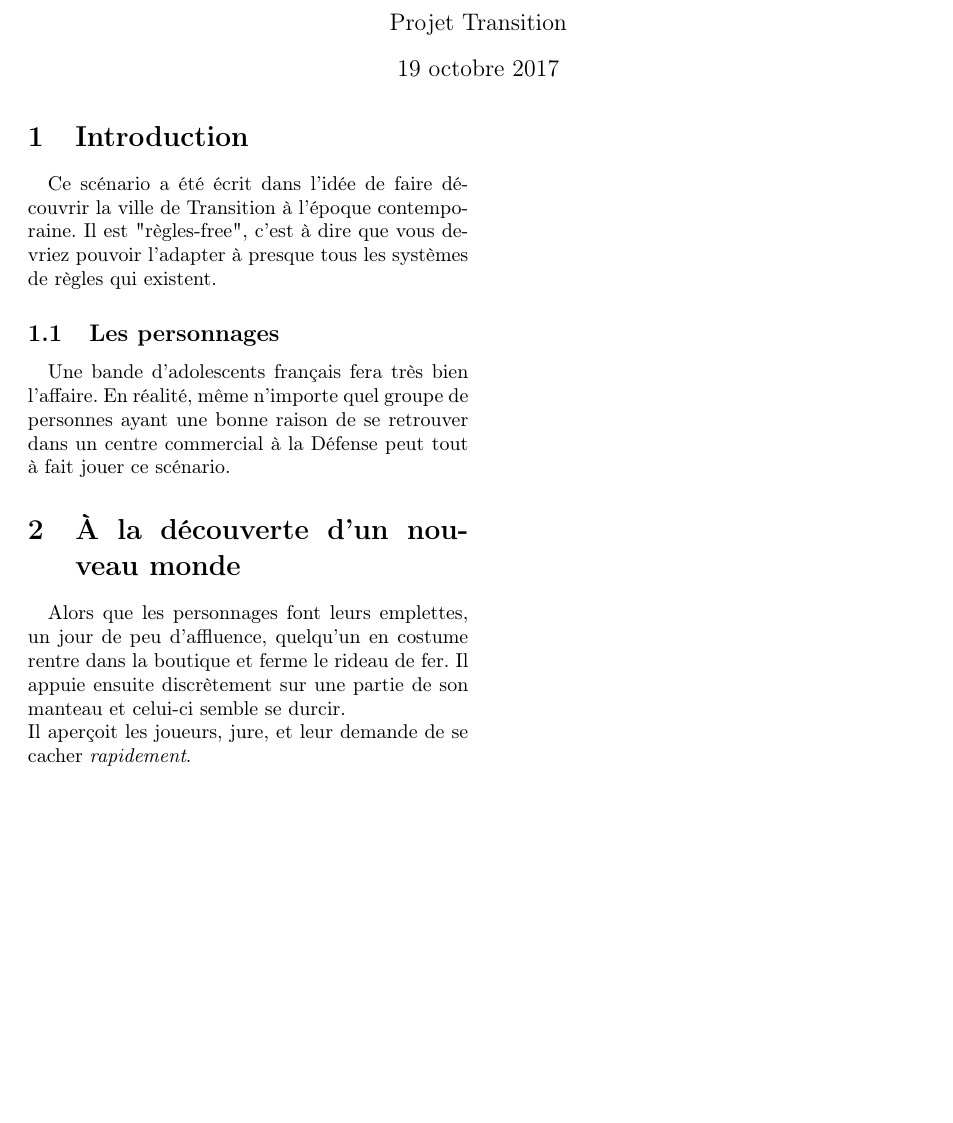
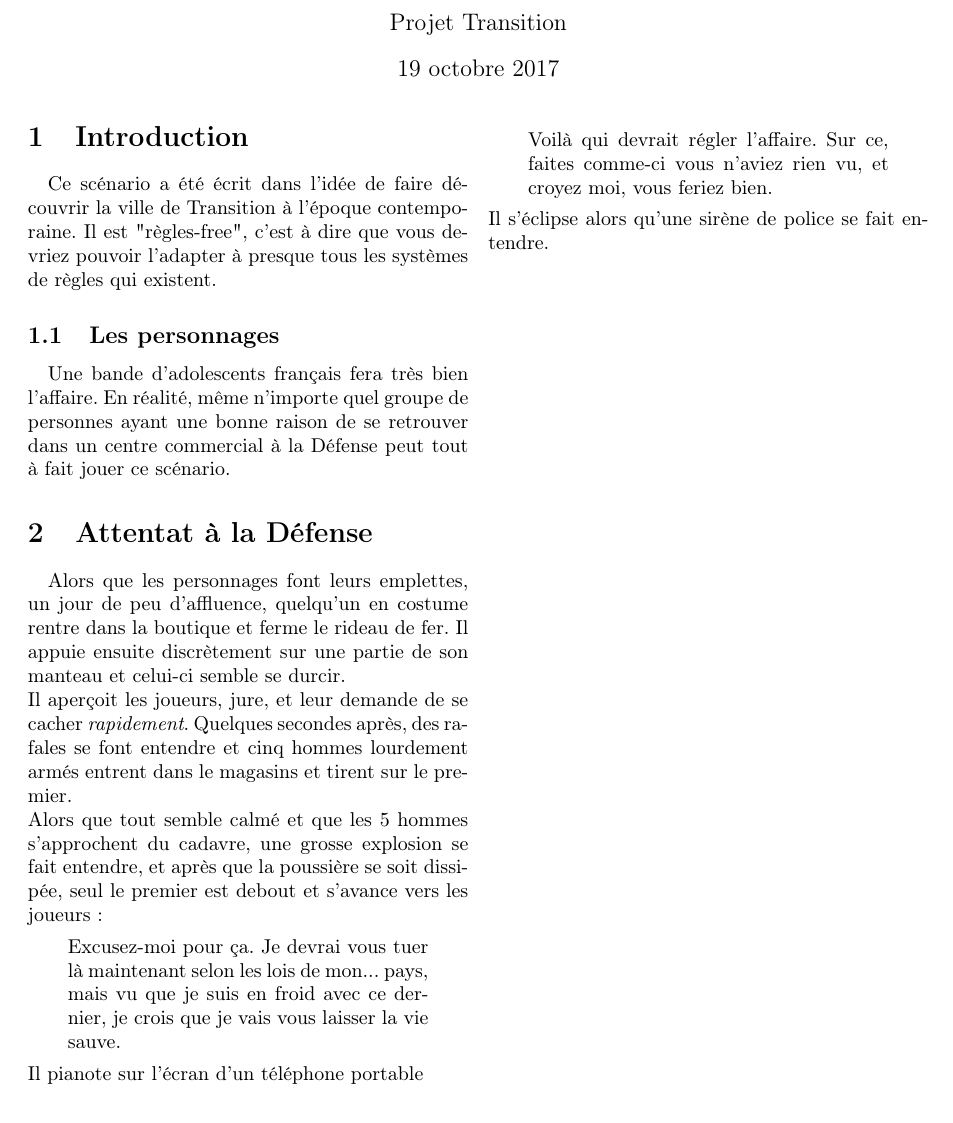
Before and after one commit to nobrakal/transition, a LaTeX document (Scénario_1_Bienvenue_à_Transition_!/Bienvenue_a_Transition.tex): part of the page, cut so that both start at the same text. Compiled offline with pdfLaTeX.

Commit message:
Update, fix readme

```diff
--- a/Scénario_1_Bienvenue_à_Transition_!/Bienvenue_a_Transition.tex
+++ b/Scénario_1_Bienvenue_à_Transition_!/Bienvenue_a_Transition.tex
@@ -11,7 +11,16 @@ Ce scénario a été écrit dans l'idée de faire découvrir la ville de Transit
 \subsection{Les personnages}
 Une bande d'adolescents français fera très bien l'affaire. En réalité, même n'importe quel groupe de personnes ayant une bonne raison de se retrouver dans un centre commercial à la Défense peut tout à fait jouer ce scénario.
 
-\section{À la découverte d'un nouveau monde}
+\section{Attentat à la Défense}
 Alors que les personnages font leurs emplettes, un jour de peu d'affluence, quelqu'un en costume rentre dans la boutique et ferme le rideau de fer. Il appuie ensuite discrètement sur une partie de son manteau et celui-ci semble se durcir.\\
-Il aperçoit les joueurs, jure, et leur demande de se cacher \emph{rapidement}.
+Il aperçoit les joueurs, jure, et leur demande de se cacher \emph{rapidement}. Quelques secondes après, des rafales se font entendre et cinq hommes lourdement armés entrent dans le magasins et tirent sur le premier.\\
+Alors que tout semble calmé et que les 5 hommes s'approchent du cadavre, une grosse explosion se fait entendre, et après que la poussière se soit dissipée, seul le premier est debout et s'avance vers les joueurs:
+\begin{quote}
+Excusez-moi pour ça. Je devrai vous tuer là maintenant selon les lois de mon... pays, mais vu que je suis en froid avec ce dernier, je crois que je vais vous laisser la vie sauve.
+\end{quote}
+Il pianote sur l'écran d'un téléphone portable %Il change l'identité des tués et appelle un régmient spécial de la police.
+\begin{quote}
+Voilà qui devrait régler l'affaire. Sur ce, faites comme-ci vous n'aviez rien vu, et croyez moi, vous feriez bien.
+\end{quote}
+Il s'éclipse alors qu'une sirène de police se fait entendre.
 \end{document}
```
Also changed, not shown: Scénario_1_Bienvenue_à_Transition_!/README.md (deleted), Transition/README.md (deleted).
